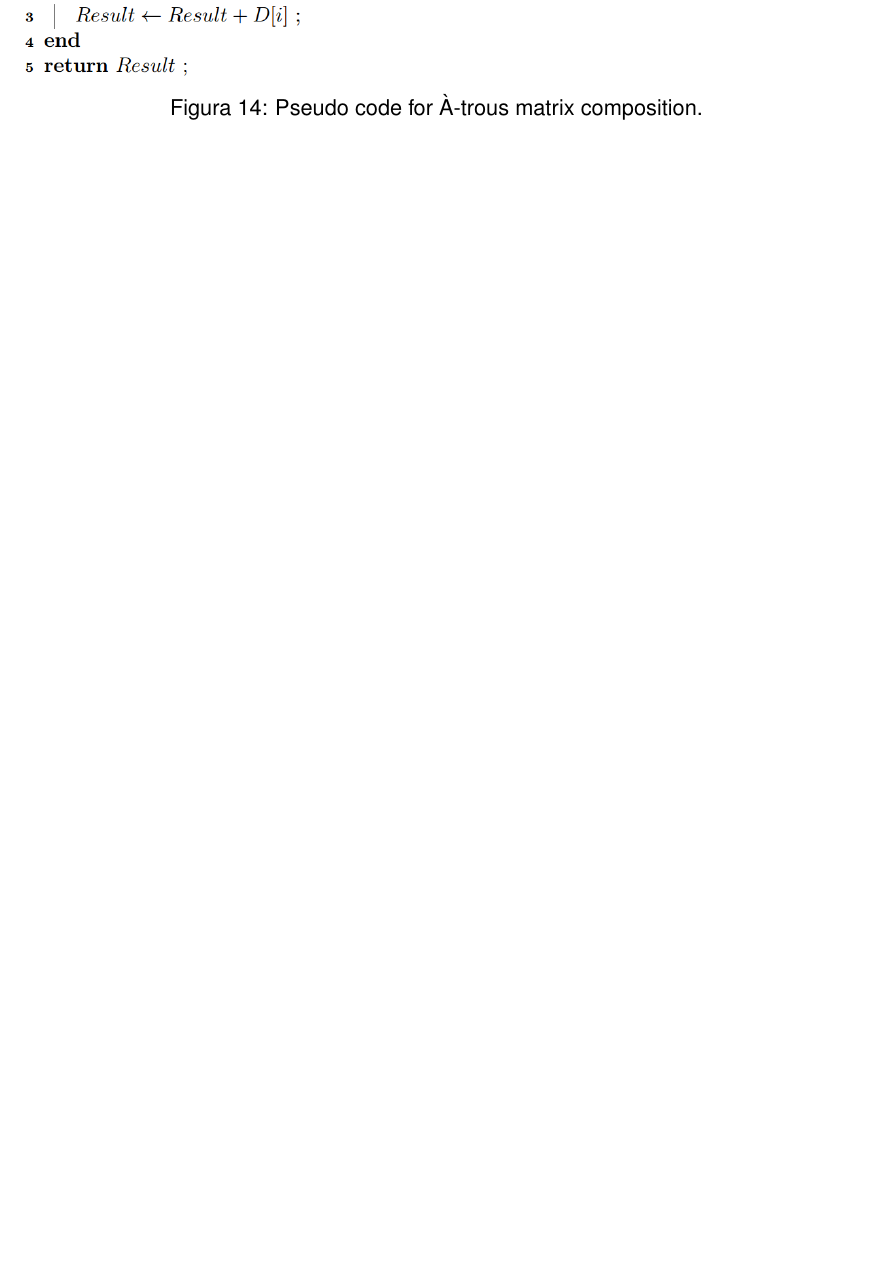
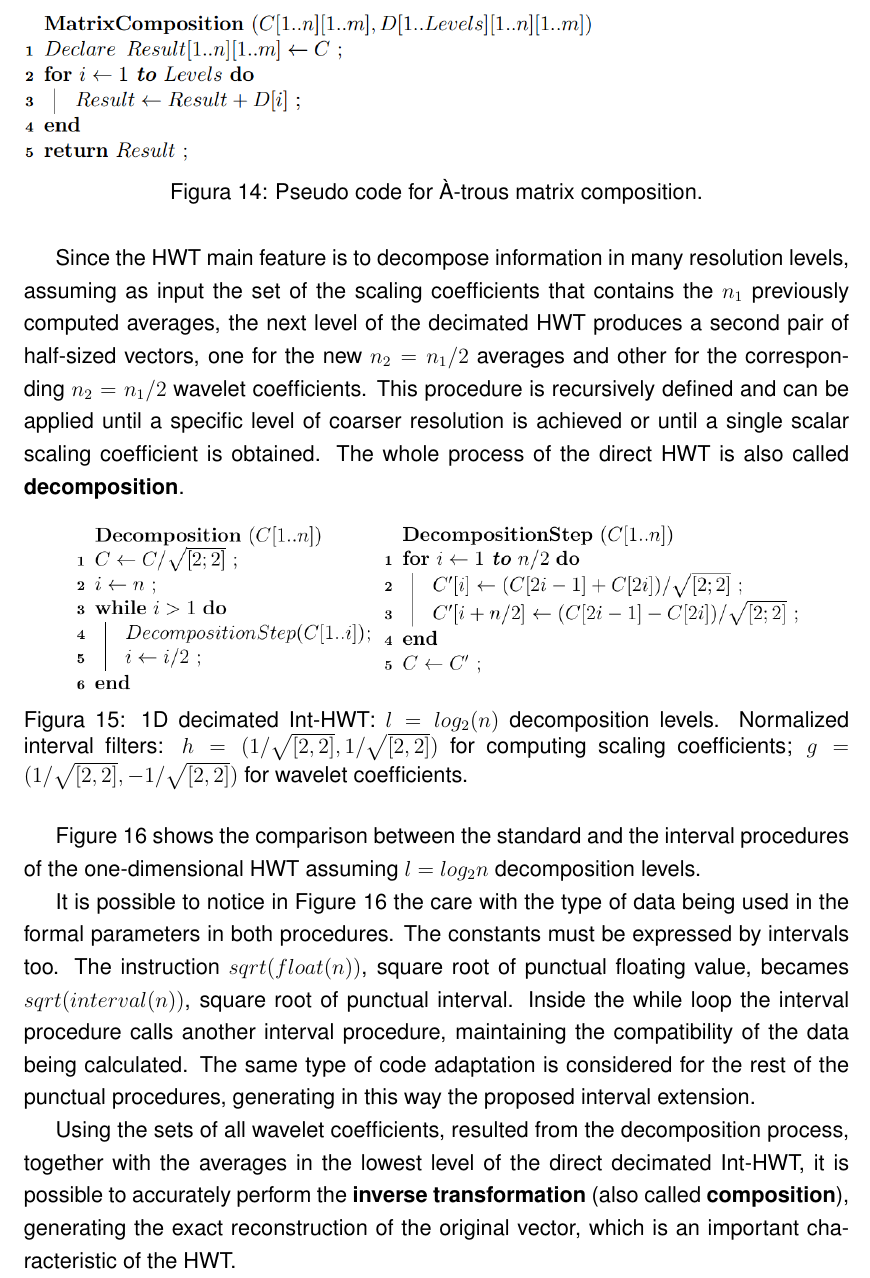
Before and after one commit to fireapache/Grad-Thesis, a LaTeX thesis (monografia.tex): part of page 23 of 47 before the commit and part of page 24 of 49 after it, cut so that both start at the same text, the shorter picture padded with empty space. Compiled offline with pdfLaTeX; the source files are stored in an older character set and shown here as Unicode; a missing bibliography style is replaced by a similar one.

Commit message:
WIP Daubechies One Dimensional Section

```diff
--- a/monografia.tex
+++ b/monografia.tex
@@ -617,0 +625,10 @@ The same idea from the one-dimensional transform can be applied for both standar
+Since the HWT main feature is to decompose information in many resolution levels, assuming as input the set of the scaling coefficients that contains the $n_1$ previously computed averages, the next level of the decimated HWT produces a second pair of half-sized vectors, one for the new $n_2=n_1/2$ averages and other for the corresponding $n_2=n_1/2$ wavelet coefficients.  This procedure is recursively defined and can be applied until a specific level of coarser resolution is achieved or until a single scalar scaling coefficient is obtained. The whole process of the direct HWT is also called \textbf{decomposition}.
+
+\begin{figure}[ht]
+	\centering
+    \includegraphics[width=14cm]{Imagens/D_and_DStep.png}
+    \caption{1D decimated Int-HWT: $l=log_2(n)$ decomposition levels. Normalized interval filters: $h=( 1/\sqrt{[2,2]}, 1/\sqrt{[2,2]})$ for computing scaling coefficients; $g=( 1/\sqrt{[2,2]}, -1/\sqrt{[2,2]})$ for wavelet coefficients.}
+    \label{fig:DandDS}
+ \end{figure}
+
+Figure \ref{fig:ComparisonIntPonc} shows the comparison between the standard and the interval procedures of the one-dimensional HWT assuming $l=log_2 n$ decomposition levels.
@@ -617,0 +640,7 @@ The same idea from the one-dimensional transform can be applied for both standar
+    \label{fig:ComparisonIntPonc}
+\end{figure}
+
+It is possible to notice in Figure~\ref{fig:ComparisonIntPonc} the care with the type of data being used in the formal parameters in both procedures. The constants must be expressed by intervals too. The instruction $sqrt(float(n))$, square root of punctual floating value, becames $sqrt(interval(n))$, square root of punctual interval. Inside the while loop the interval procedure calls another interval procedure, maintaining the compatibility of the data being calculated. The same type of code adaptation is considered for the rest of the punctual procedures, generating in this way the proposed interval extension.
+
+
+Using the sets of all wavelet coefficients, resulted from the decomposition process, together with the averages in the lowest level of the direct decimated Int-HWT, it is possible to accurately perform the \textbf{inverse transformation} (also called \textbf{composition}), generating the exact reconstruction of the original vector, which is an important characteristic of the HWT.
```
Also changed, not shown: monografia.tex (23 more changed lines).
